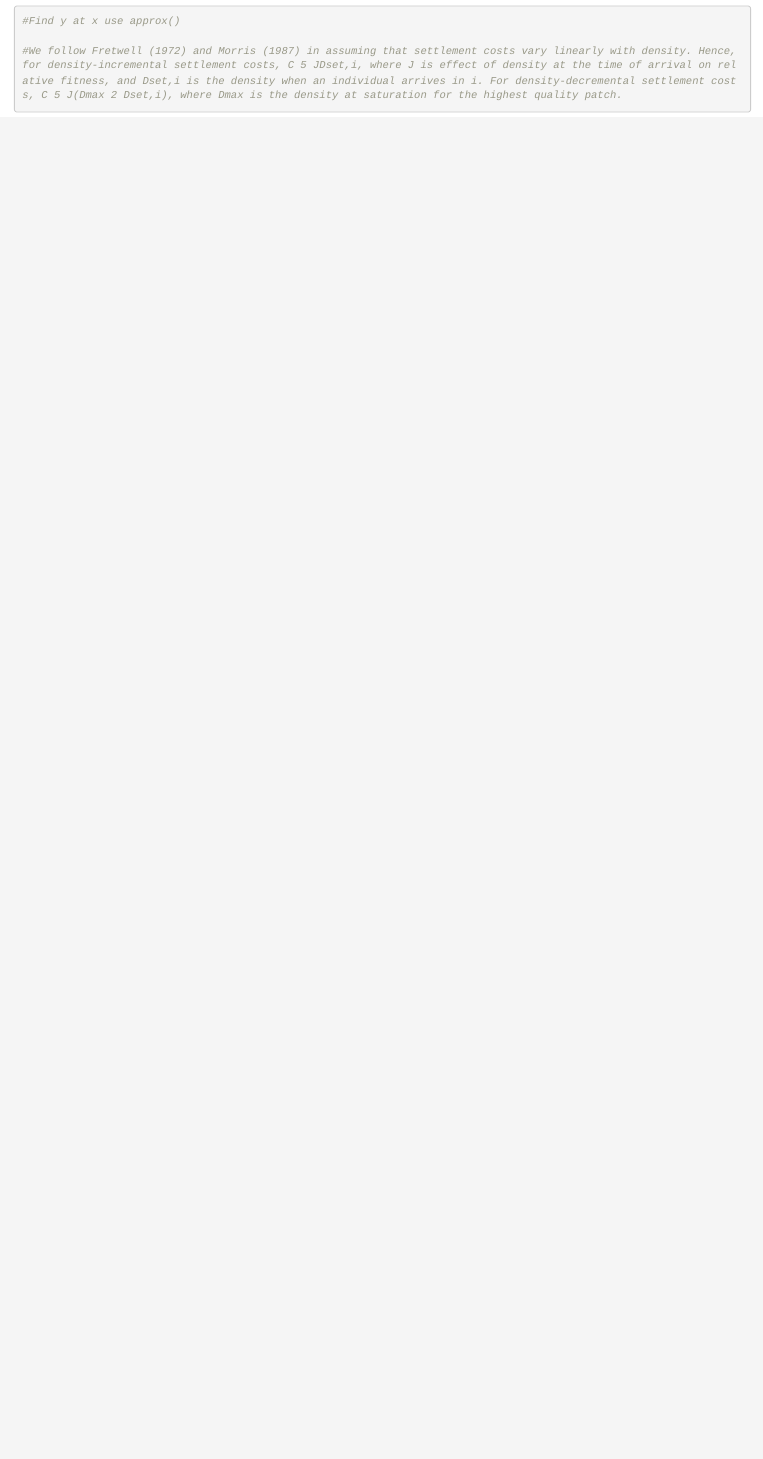
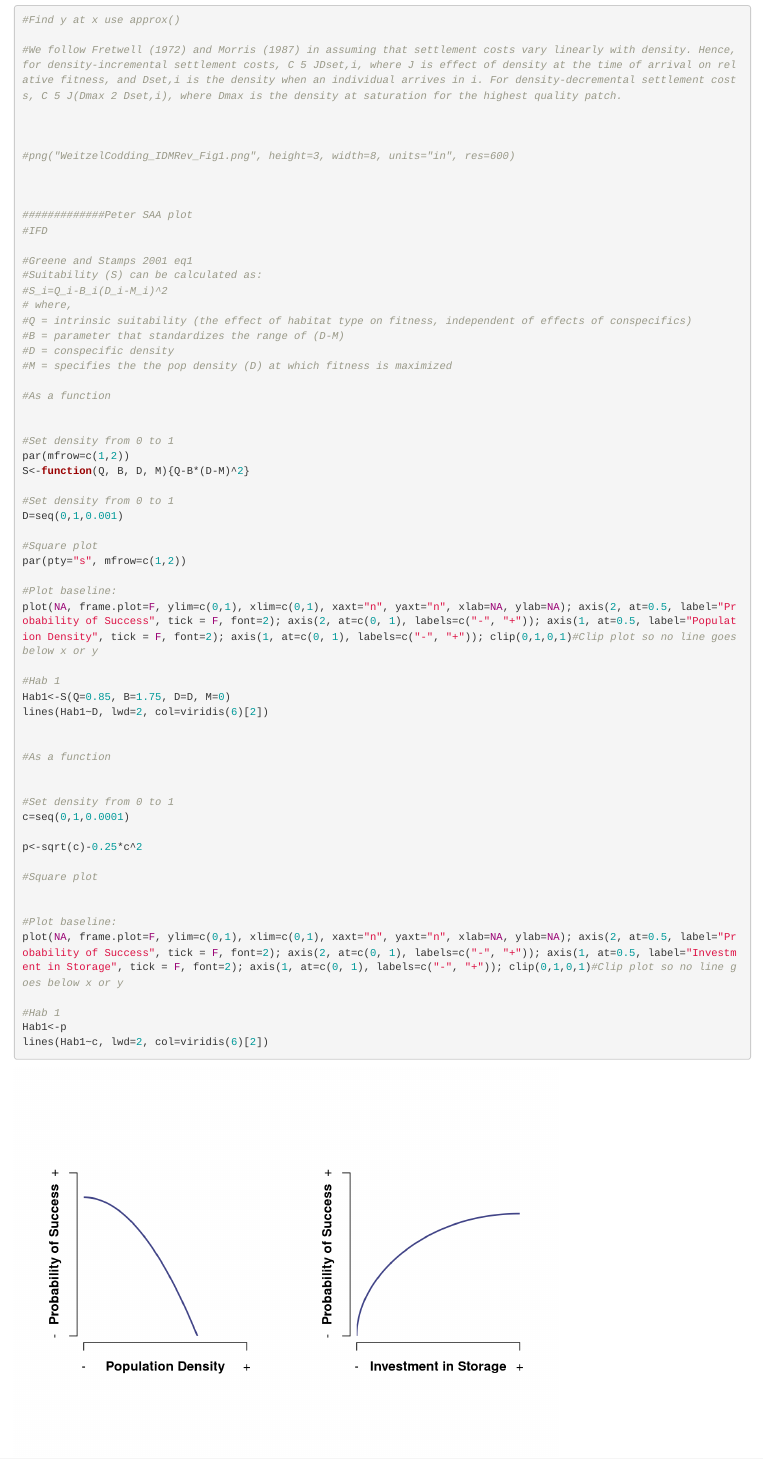
Before and after one commit to pyaworsky89/Nine-Mile-Canyon-Dissertation, an R Markdown document (docs/WeitzelCodding_IDM_Plots.Rmd): the page in a window 1100 px wide, from 15670 px down before the commit and from 16070 px down after it, so that both start at the same text. Rendered offline with R 4.5, knitr and Pandoc, with nearby package versions.

Commit message:
Figure Updates

```diff
--- a/docs/WeitzelCodding_IDM_Plots.Rmd
+++ b/docs/WeitzelCodding_IDM_Plots.Rmd
@@ -534,3 +534,57 @@ lines(Sc(Q=1, B=1, D=D, M=0, C=0.1)~D, type="l", ylab="Suitability", xlab="Popul
 
 
 
+#png("WeitzelCodding_IDMRev_Fig1.png", height=3, width=8, units="in", res=600)
+
+
+
+#############Peter SAA plot
+#IFD
+
+#Greene and Stamps 2001 eq1
+#Suitability (S) can be calculated as:
+#S_i=Q_i-B_i(D_i-M_i)^2
+# where,
+#Q = intrinsic suitability (the effect of habitat type on fitness, independent of effects of conspecifics)
+#B = parameter that standardizes the range of (D-M)
+#D = conspecific density
+#M = specifies the the pop density (D) at which fitness is maximized
+
+#As a function
+
+
+#Set density from 0 to 1
+par(mfrow=c(1,2))
+S<-function(Q, B, D, M){Q-B*(D-M)^2}
+
+#Set density from 0 to 1
+D=seq(0,1,0.001)
+
+#Square plot
+par(pty="s", mfrow=c(1,2))
+
+#Plot baseline:
+plot(NA, frame.plot=F, ylim=c(0,1), xlim=c(0,1), xaxt="n", yaxt="n", xlab=NA, ylab=NA); axis(2, at=0.5, label="Probability of Success", tick = F, font=2); axis(2, at=c(0, 1), labels=c("-", "+")); axis(1, at=0.5, label="Population Density", tick = F, font=2); axis(1, at=c(0, 1), labels=c("-", "+")); clip(0,1,0,1)#Clip plot so no line goes below x or y
+
+#Hab 1
+Hab1<-S(Q=0.85, B=1.75, D=D, M=0)
+lines(Hab1~D, lwd=2, col=viridis(6)[2])
+
+
+#As a function
+
+
+#Set density from 0 to 1
+c=seq(0,1,0.0001)
+
+p<-sqrt(c)-0.25*c^2
+
+#Square plot
+
+
+#Plot baseline:
+plot(NA, frame.plot=F, ylim=c(0,1), xlim=c(0,1), xaxt="n", yaxt="n", xlab=NA, ylab=NA); axis(2, at=0.5, label="Probability of Success", tick = F, font=2); axis(2, at=c(0, 1), labels=c("-", "+")); axis(1, at=0.5, label="Investment in Storage", tick = F, font=2); axis(1, at=c(0, 1), labels=c("-", "+")); clip(0,1,0,1)#Clip plot so no line goes below x or y
+
+#Hab 1
+Hab1<-p
+lines(Hab1~c, lwd=2, col=viridis(6)[2])
```
Also changed, not shown: NMC_Dissertation_Analyses.Rmd (+6 -6 lines), docs/WeitzelCodding_IDM_Plots.Rmd (29 more changed lines), 2 other files.
